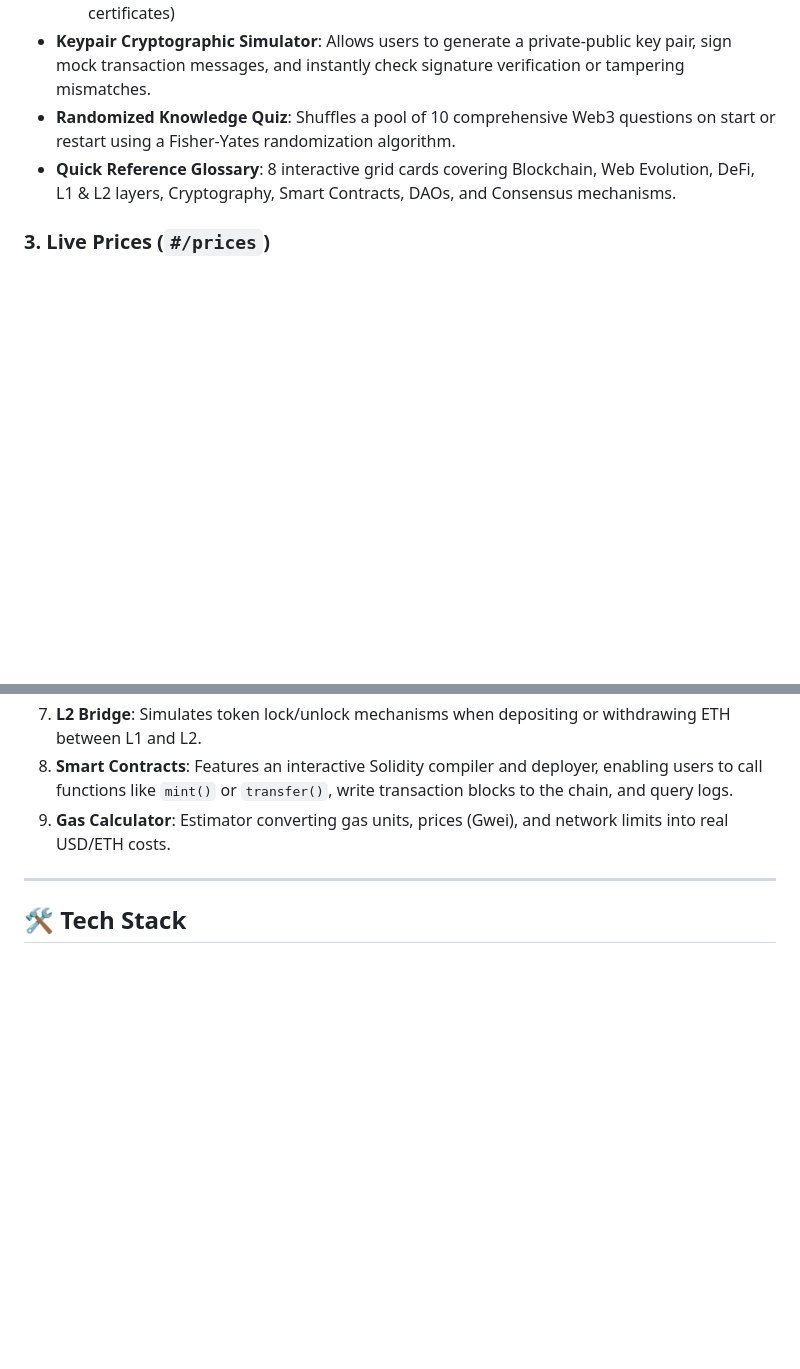
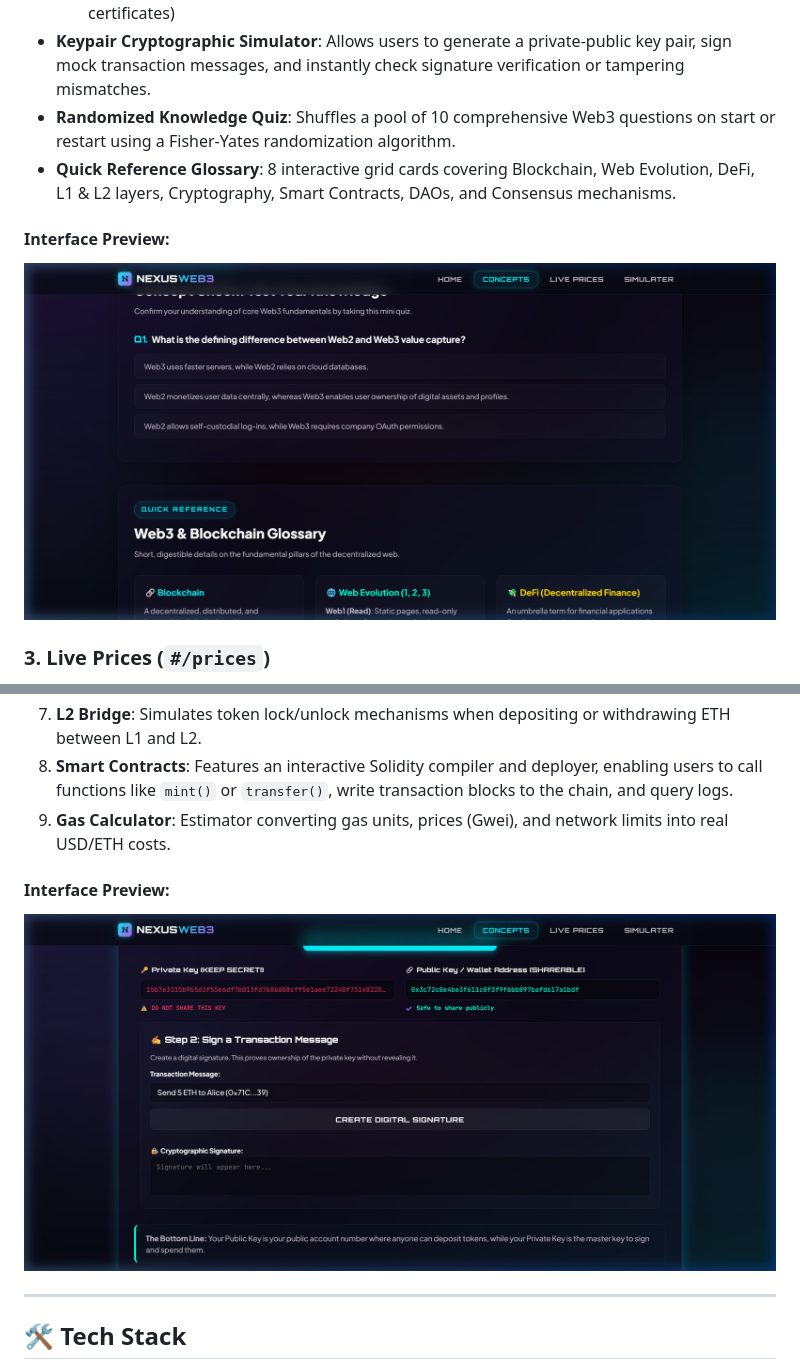
Before and after one commit to Daksh9951/NexusWeb3, a Markdown page: README.md, 2 parts joined by grey strips. Rendered like a GitHub page; blank space fills up the shorter version.

Commit message:
docs: embed screenshot image links in README.md

```diff
--- a/README.md
+++ b/README.md
@@ -54,6 +57,9 @@ The website is structured as a client-side Single Page Application utilizing a h
 - **Randomized Knowledge Quiz**: Shuffles a pool of 10 comprehensive Web3 questions on start or restart using a Fisher-Yates randomization algorithm.
 - **Quick Reference Glossary**: 8 interactive grid cards covering Blockchain, Web Evolution, DeFi, L1 & L2 layers, Cryptography, Smart Contracts, DAOs, and Consensus mechanisms.
 
+#### Interface Preview:
+![Concepts Page](screenshots/page2_concepts.png)
+
 ### 3. **Live Prices (`#/prices`)**
 - Fetches real-time price feeds for **25 leading cryptocurrencies** from the public CoinGecko API.
 - Displays price in USD, 24-hour price change percentage, and dynamic mini sparklines generated from historical trends.
@@ -71,6 +80,9 @@ A comprehensive 9-tab blockchain simulator that maps real Web3 protocols:
 7.  **L2 Bridge**: Simulates token lock/unlock mechanisms when depositing or withdrawing ETH between L1 and L2.
 8.  **Smart Contracts**: Features an interactive Solidity compiler and deployer, enabling users to call functions like `mint()` or `transfer()`, write transaction blocks to the chain, and query logs.
 9.  **Gas Calculator**: Estimator converting gas units, prices (Gwei), and network limits into real USD/ETH costs.
+
+#### Interface Preview:
+![Interactive Simulator Sandbox](screenshots/page4_simulator.png)
 
 ---
 
```
Also changed, not shown: other parts of README.md (+6 -0 lines).
